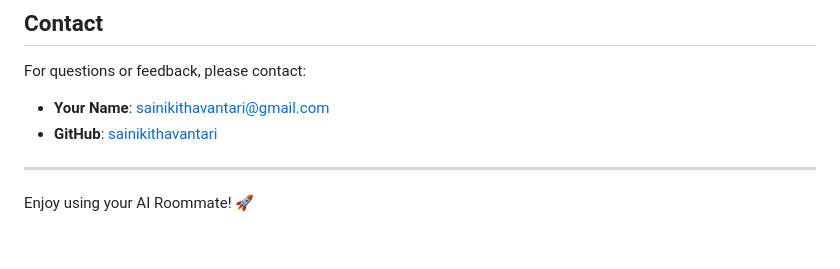
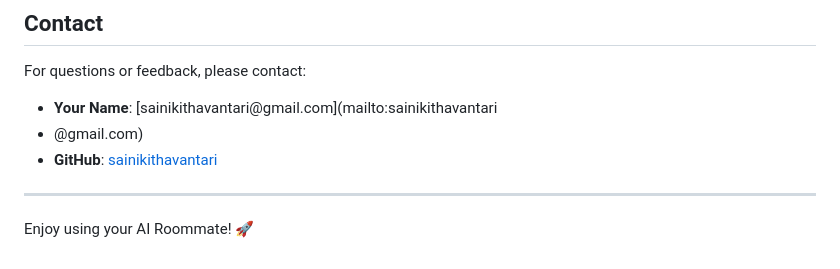
Before and after one commit to sainikithavantari/AI-VIRTUAL-ROOMMATE, a Markdown page: README.md, the part around the change. Rendered like a GitHub page.

```diff
--- a/README.md
+++ b/README.md
@@ -124,8 +124,9 @@ This project is licensed under the MIT License. See the [LICENSE](LICENSE) file
 
 ## Contact
 For questions or feedback, please contact:
-- **Your Name**: [sainikithavantari@gmail.com](mailto:your-email@example.com)
-- **GitHub**: [sainikithavantari](https://github.com/your-username)
+- **Your Name**: [sainikithavantari@gmail.com](mailto:sainikithavantari
+- @gmail.com)
+- **GitHub**: [sainikithavantari](https://github.com/sainikithavantari)
 
 ---
 
```
